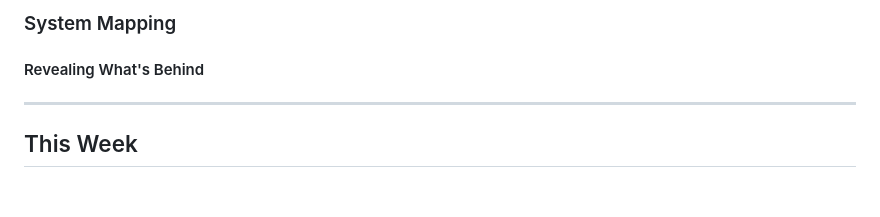
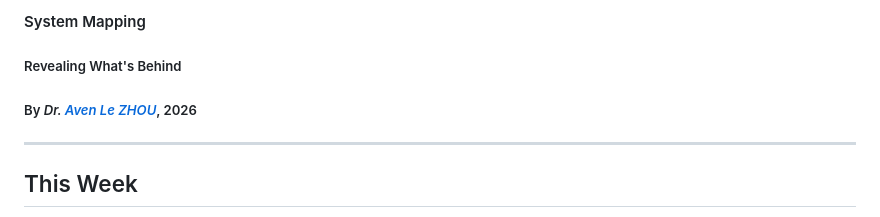
Before and after one commit to aaaven/IND209, a Markdown page: system_mapping/deck.md, the part around the change. GitHub-like rendering; blank space fills up the shorter version.

```diff
--- a/system_mapping/deck.md
+++ b/system_mapping/deck.md
@@ -1,5 +1,6 @@
-### System Mapping
-#### Revealing What's Behind
+#### System Mapping
+##### Revealing What's Behind
+##### By *Dr. [Aven Le ZHOU](https://www.aven.cc)*, 2026
 
 ---
 
```
